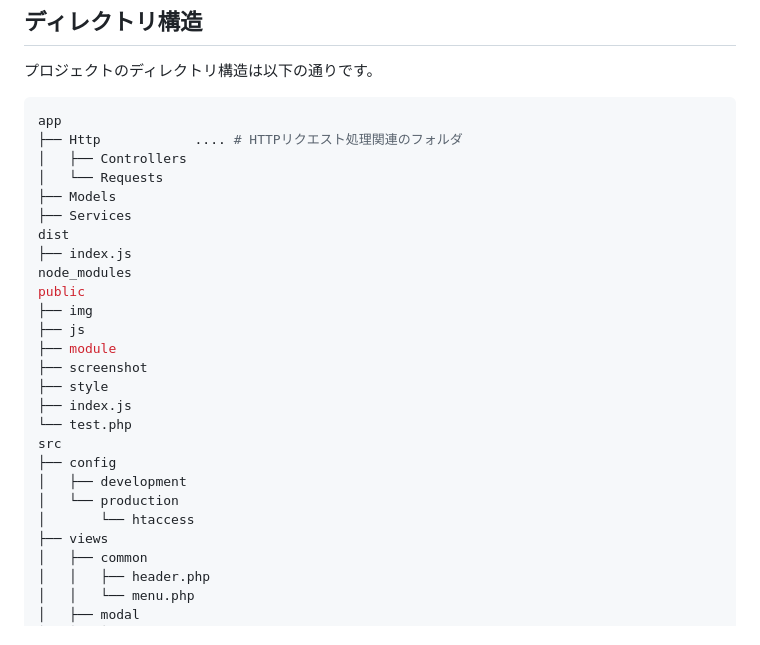
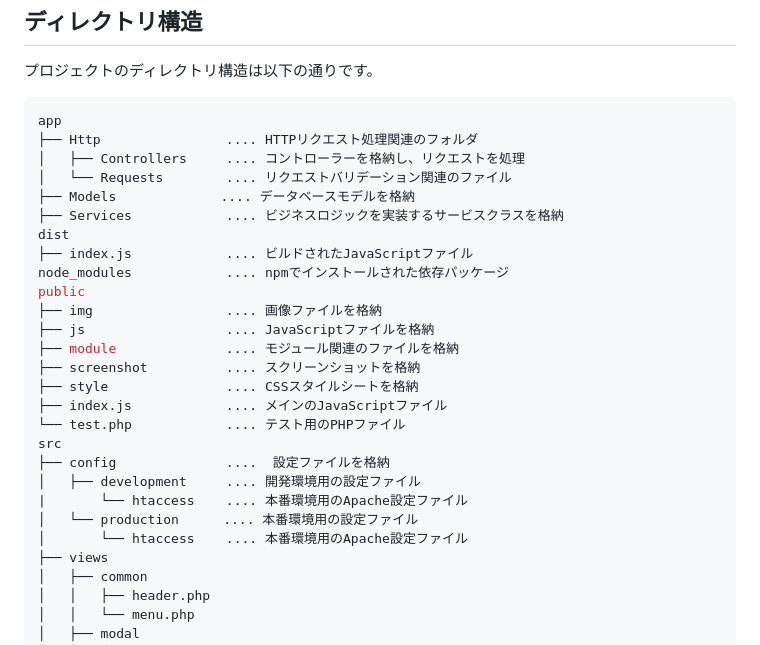
Before and after one commit to moekak/LP_manager, a Markdown page: README.md, the part around the change. Rendered like a GitHub page.

````diff
--- a/README.md
+++ b/README.md
@@ -106,27 +106,28 @@
 プロジェクトのディレクトリ構造は以下の通りです。
  ```bash
 app
-├── Http            .... # HTTPリクエスト処理関連のフォルダ
-│   ├── Controllers
-│   └── Requests
-├── Models
-├── Services
+├── Http                .... HTTPリクエスト処理関連のフォルダ
+│   ├── Controllers     .... コントローラーを格納し、リクエストを処理
+│   └── Requests        .... リクエストバリデーション関連のファイル
+├── Models　　　　　     .... データベースモデルを格納
+├── Services            .... ビジネスロジックを実装するサービスクラスを格納
 dist
-├── index.js
-node_modules
+├── index.js            .... ビルドされたJavaScriptファイル
+node_modules            .... npmでインストールされた依存パッケージ
 public
-├── img
-├── js
-├── module
-├── screenshot
-├── style
-├── index.js
-└── test.php
+├── img                 .... 画像ファイルを格納
+├── js                  .... JavaScriptファイルを格納
+├── module              .... モジュール関連のファイルを格納
+├── screenshot          .... スクリーンショットを格納
+├── style               .... CSSスタイルシートを格納
+├── index.js            .... メインのJavaScriptファイル
+└── test.php            .... テスト用のPHPファイル
 src
-├── config
-│   ├── development
-│   └── production
-│       └── htaccess
+├── config              ....  設定ファイルを格納
+│   ├── development     .... 開発環境用の設定ファイル
+|       └── htaccess    .... 本番環境用のApache設定ファイル
+│   └── production　    .... 本番環境用の設定ファイル
+│       └── htaccess    .... 本番環境用のApache設定ファイル
 ├── views
 │   ├── common
 │   │   ├── header.php
````
